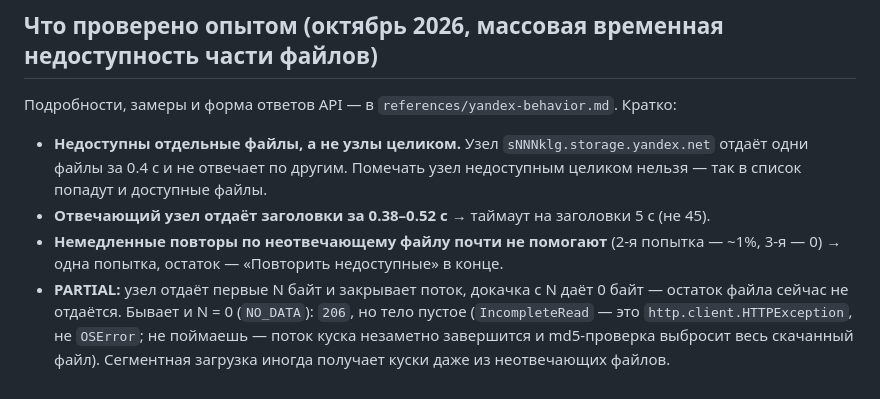
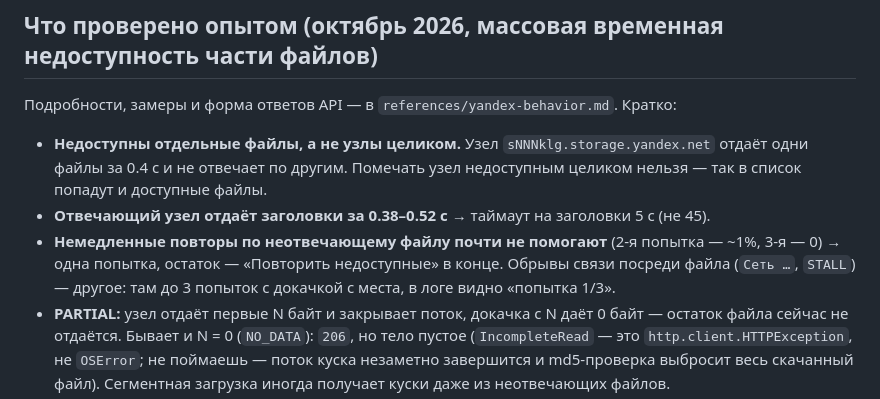
Before and after one commit to GinaliArseny/yandex-disk-rescue, a Markdown page: SKILL.md, the part around one of its changes. Drawn GitHub-style.

```diff
--- a/SKILL.md
+++ b/SKILL.md
@@ -177,7 +186,8 @@ sqlite3 $WORK/state.db "select substr(reason, 1, instr(reason || ':', ':') - 1)
   попадут и доступные файлы.
 - **Отвечающий узел отдаёт заголовки за 0.38–0.52 с** → таймаут на заголовки 5 с (не 45).
 - **Немедленные повторы по неотвечающему файлу почти не помогают** (2-я попытка — ~1%, 3-я — 0) → одна попытка,
-  остаток — «Повторить недоступные» в конце.
+  остаток — «Повторить недоступные» в конце. Обрывы связи посреди файла (`Сеть …`, `STALL`) — другое:
+  там до 3 попыток с докачкой с места, в логе видно «попытка 1/3».
 - **PARTIAL:** узел отдаёт первые N байт и закрывает поток, докачка с N даёт 0 байт —
   остаток файла сейчас не отдаётся. Бывает и N = 0 (`NO_DATA`): `206`, но тело пустое (`IncompleteRead` — это
   `http.client.HTTPException`, не `OSError`; не поймаешь — поток куска незаметно завершится и md5-проверка
```
Also changed, not shown: other parts of SKILL.md (+23 -14 lines).
